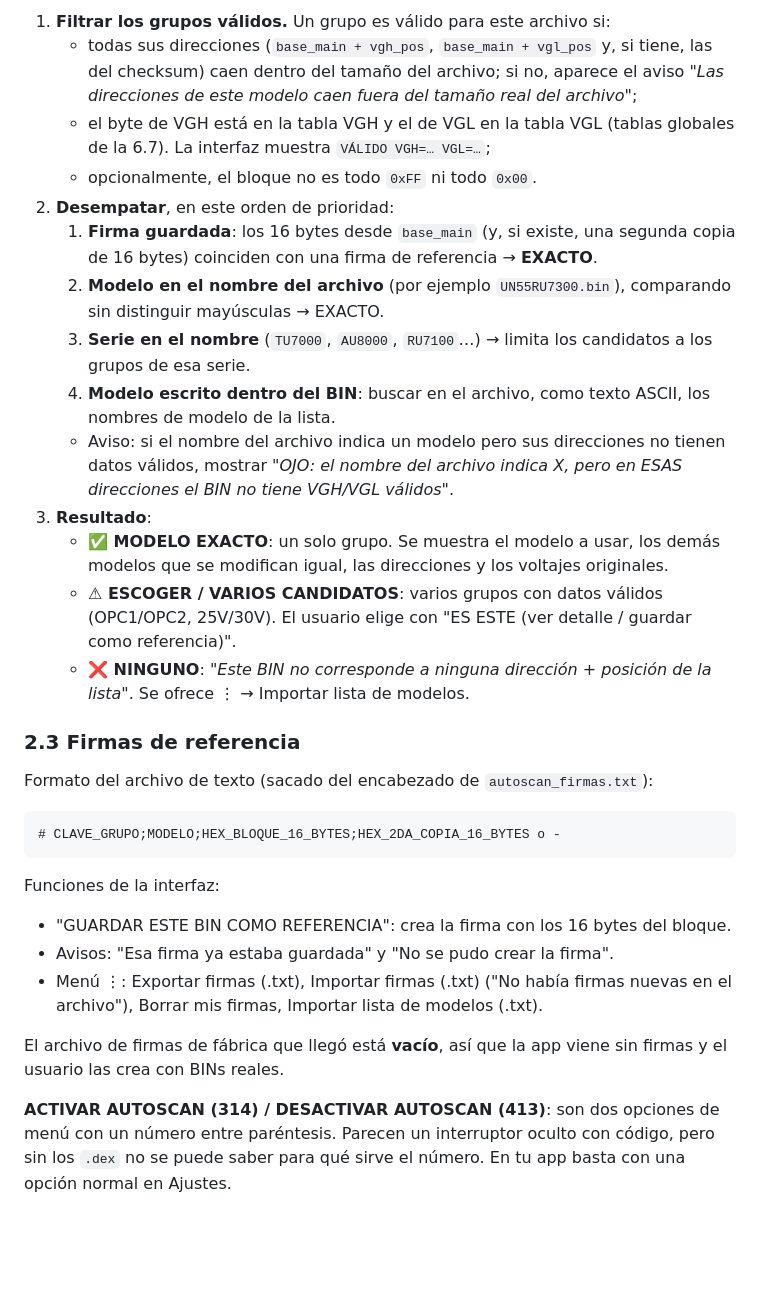
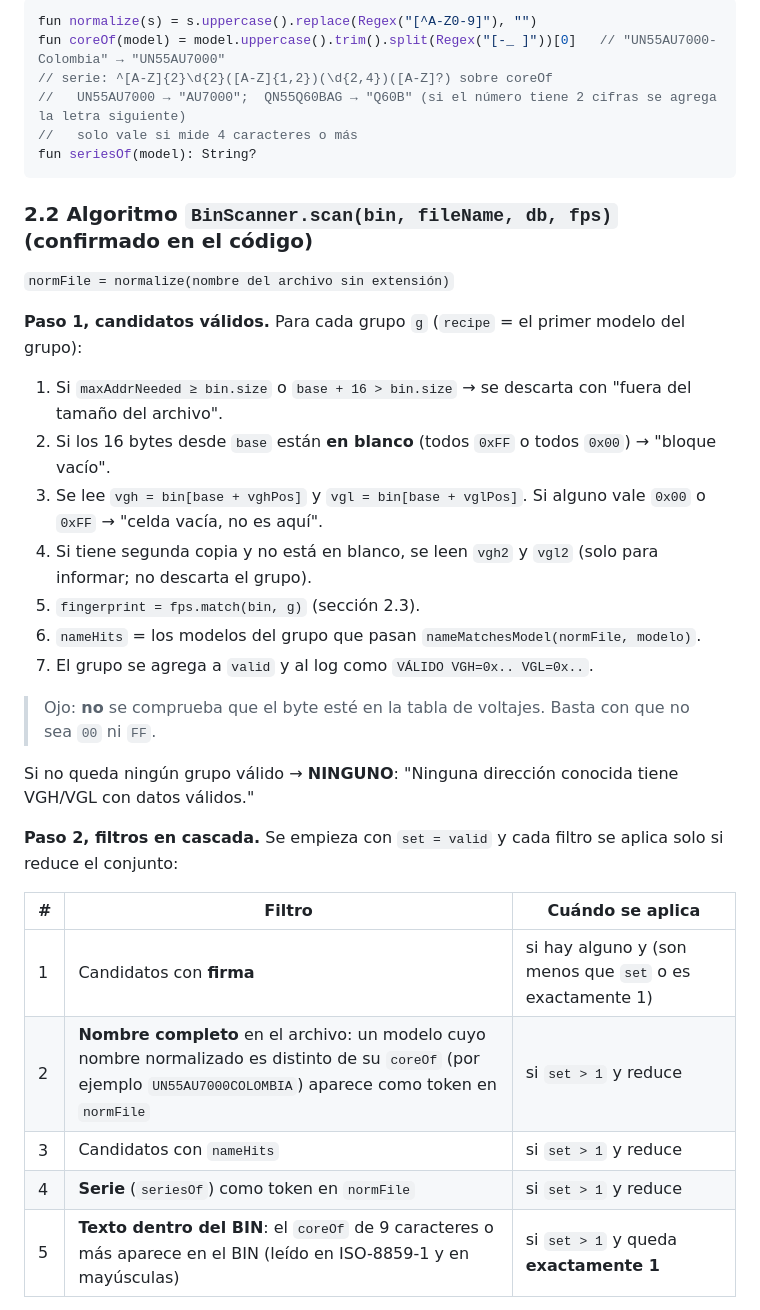
Before and after one commit to jaiver180/digital, a Markdown page: vgh-editor-spec/v9-gold-king/README.md, the part around one of its changes. Rendered like a GitHub page; blank space fills up the shorter version.

````diff
--- a/vgh-editor-spec/v9-gold-king/README.md
+++ b/vgh-editor-spec/v9-gold-king/README.md
@@ -92,32 +78,37 @@ Algoritmo propuesto para tu app:
 
-1. **Filtrar los grupos válidos.** Un grupo es válido para este archivo si:
-   - todas sus direcciones (`base_main + vgh_pos`, `base_main + vgl_pos` y, si tiene, las del checksum) caen dentro del tamaño del archivo; si no, aparece el aviso *"Las direcciones de este modelo caen fuera del tamaño real del archivo"*;
-   - el byte de VGH está en la tabla VGH y el de VGL en la tabla VGL (tablas globales de la 6.7). La interfaz muestra `VÁLIDO VGH=… VGL=…`;
-   - opcionalmente, el bloque no es todo `0xFF` ni todo `0x00`.
-2. **Desempatar**, en este orden de prioridad:
-   1. **Firma guardada**: los 16 bytes desde `base_main` (y, si existe, una segunda copia de 16 bytes) coinciden con una firma de referencia → **EXACTO**.
-   2. **Modelo en el nombre del archivo** (por ejemplo `UN55RU7300.bin`), comparando sin distinguir mayúsculas → EXACTO.
-   3. **Serie en el nombre** (`TU7000`, `AU8000`, `RU7100`…) → limita los candidatos a los grupos de esa serie.
-   4. **Modelo escrito dentro del BIN**: buscar en el archivo, como texto ASCII, los nombres de modelo de la lista.
-   - Aviso: si el nombre del archivo indica un modelo pero sus direcciones no tienen datos válidos, mostrar *"OJO: el nombre del archivo indica X, pero en ESAS direcciones el BIN no tiene VGH/VGL válidos"*.
-3. **Resultado**:
-   - **✅ MODELO EXACTO**: un solo grupo. Se muestra el modelo a usar, los demás modelos que se modifican igual, las direcciones y los voltajes originales.
-   - **⚠ ESCOGER / VARIOS CANDIDATOS**: varios grupos con datos válidos (OPC1/OPC2, 25V/30V). El usuario elige con "ES ESTE (ver detalle / guardar como referencia)".
-   - **❌ NINGUNO**: *"Este BIN no corresponde a ninguna dirección + posición de la lista"*. Se ofrece ⋮ → Importar lista de modelos.
-
-### 2.3 Firmas de referencia
-
-Formato del archivo de texto (sacado del encabezado de `autoscan_firmas.txt`):
-
-```
-# CLAVE_GRUPO;MODELO;HEX_BLOQUE_16_BYTES;HEX_2DA_COPIA_16_BYTES o -
+```kotlin
+fun normalize(s) = s.uppercase().replace(Regex("[^A-Z0-9]"), "")
+fun coreOf(model) = model.uppercase().trim().split(Regex("[-_ ]"))[0]   // "UN55AU7000-Colombia" → "UN55AU7000"
+// serie: ^[A-Z]{2}\d{2}([A-Z]{1,2})(\d{2,4})([A-Z]?) sobre coreOf
+//   UN55AU7000 → "AU7000";  QN55Q60BAG → "Q60B" (si el número tiene 2 cifras se agrega la letra siguiente)
+//   solo vale si mide 4 caracteres o más
+fun seriesOf(model): String?
 ```
 
-Funciones de la interfaz:
-- "GUARDAR ESTE BIN COMO REFERENCIA": crea la firma con los 16 bytes del bloque.
-- Avisos: "Esa firma ya estaba guardada" y "No se pudo crear la firma".
-- Menú ⋮: Exportar firmas (.txt), Importar firmas (.txt) ("No había firmas nuevas en el archivo"), Borrar mis firmas, Importar lista de modelos (.txt).
+### 2.2 Algoritmo `BinScanner.scan(bin, fileName, db, fps)` (confirmado en el código)
 
-El archivo de firmas de fábrica que llegó está **vacío**, así que la app viene sin firmas y el usuario las crea con BINs reales.
+`normFile = normalize(nombre del archivo sin extensión)`
 
-**ACTIVAR AUTOSCAN (314) / DESACTIVAR AUTOSCAN (413)**: son dos opciones de menú con un número entre paréntesis. Parecen un interruptor oculto con código, pero sin los `.dex` no se puede saber para qué sirve el número. En tu app basta con una opción normal en Ajustes.
+**Paso 1, candidatos válidos.** Para cada grupo `g` (`recipe` = el primer modelo del grupo):
+1. Si `maxAddrNeeded ≥ bin.size` o `base + 16 > bin.size` → se descarta con "fuera del tamaño del archivo".
+2. Si los 16 bytes desde `base` están **en blanco** (todos `0xFF` o todos `0x00`) → "bloque vacío".
+3. Se lee `vgh = bin[base + vghPos]` y `vgl = bin[base + vglPos]`. Si alguno vale `0x00` o `0xFF` → "celda vacía, no es aquí".
+4. Si tiene segunda copia y no está en blanco, se leen `vgh2` y `vgl2` (solo para informar; no descarta el grupo).
+5. `fingerprint = fps.match(bin, g)` (sección 2.3).
+6. `nameHits` = los modelos del grupo que pasan `nameMatchesModel(normFile, modelo)`.
+7. El grupo se agrega a `valid` y al log como `VÁLIDO VGH=0x.. VGL=0x..`.
+
+> Ojo: **no** se comprueba que el byte esté en la tabla de voltajes. Basta con que no sea `00` ni `FF`.
+
+Si no queda ningún grupo válido → **NINGUNO**: "Ninguna dirección conocida tiene VGH/VGL con datos válidos."
+
+**Paso 2, filtros en cascada.** Se empieza con `set = valid` y cada filtro se aplica solo si reduce el conjunto:
+
+| # | Filtro | Cuándo se aplica |
+|---|---|---|
+| 1 | Candidatos con **firma** | si hay alguno y (son menos que `set` o es exactamente 1) |
+| 2 | **Nombre completo** en el archivo: un modelo cuyo nombre normalizado es distinto de su `coreOf` (por ejemplo `UN55AU7000COLOMBIA`) aparece como token en `normFile` | si `set > 1` y reduce |
+| 3 | Candidatos con `nameHits` | si `set > 1` y reduce |
+| 4 | **Serie** (`seriesOf`) como token en `normFile` | si `set > 1` y reduce |
+| 5 | **Texto dentro del BIN**: el `coreOf` de 9 caracteres o más aparece en el BIN (leído en ISO-8859-1 y en mayúsculas) | si `set > 1` y queda **exactamente 1** |
+
````
Also changed, not shown: other parts of vgh-editor-spec/v9-gold-king/README.md (+200 -162 lines).
